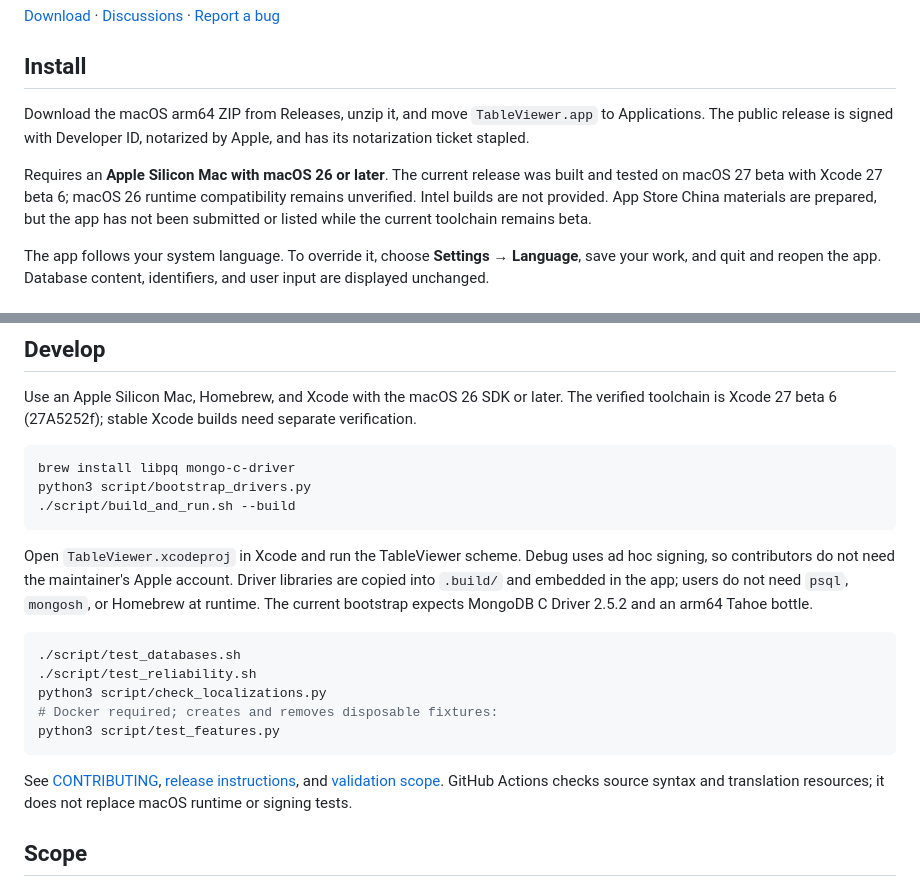
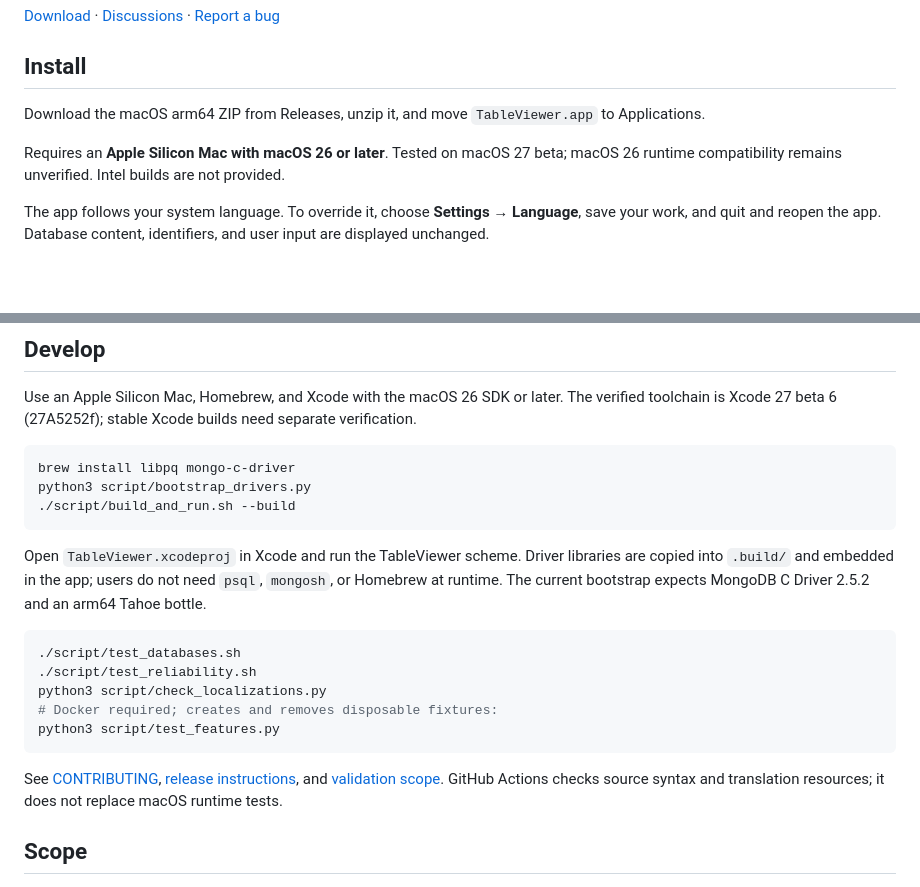
Before and after one commit to Kamisato-Yuna/TableViewer, a Markdown page: README.md, 2 parts joined by grey strips. GitHub-like rendering; blank space fills up the shorter version.

````diff
--- a/README.md
+++ b/README.md
@@ -10,9 +10,9 @@ A native, open-source macOS workspace for **SQLite, PostgreSQL, and MongoDB**. B
 
 ## Install
 
-Download the macOS arm64 ZIP from Releases, unzip it, and move `TableViewer.app` to Applications. The public release is signed with Developer ID, notarized by Apple, and has its notarization ticket stapled.
+Download the macOS arm64 ZIP from Releases, unzip it, and move `TableViewer.app` to Applications.
 
-Requires an **Apple Silicon Mac with macOS 26 or later**. The current release was built and tested on macOS 27 beta with Xcode 27 beta 6; macOS 26 runtime compatibility remains unverified. Intel builds are not provided. App Store China materials are prepared, but the app has not been submitted or listed while the current toolchain remains beta.
+Requires an **Apple Silicon Mac with macOS 26 or later**. Tested on macOS 27 beta; macOS 26 runtime compatibility remains unverified. Intel builds are not provided.
 
 The app follows your system language. To override it, choose **Settings → Language**, save your work, and quit and reopen the app. Database content, identifiers, and user input are displayed unchanged.
 
@@ -46,7 +46,7 @@ python3 script/bootstrap_drivers.py
 ./script/build_and_run.sh --build
 ```
 
-Open `TableViewer.xcodeproj` in Xcode and run the TableViewer scheme. Debug uses ad hoc signing, so contributors do not need the maintainer's Apple account. Driver libraries are copied into `.build/` and embedded in the app; users do not need `psql`, `mongosh`, or Homebrew at runtime. The current bootstrap expects MongoDB C Driver 2.5.2 and an arm64 Tahoe bottle.
+Open `TableViewer.xcodeproj` in Xcode and run the TableViewer scheme. Driver libraries are copied into `.build/` and embedded in the app; users do not need `psql`, `mongosh`, or Homebrew at runtime. The current bootstrap expects MongoDB C Driver 2.5.2 and an arm64 Tahoe bottle.
 
 ```sh
 ./script/test_databases.sh
@@ -56,7 +56,7 @@ python3 script/check_localizations.py
 python3 script/test_features.py
 ```
 
-See [CONTRIBUTING](CONTRIBUTING.md), [release instructions](docs/releasing.md), and [validation scope](docs/testing.md). GitHub Actions checks source syntax and translation resources; it does not replace macOS runtime or signing tests.
+See [CONTRIBUTING](CONTRIBUTING.md), [release instructions](docs/releasing.md), and [validation scope](docs/testing.md). GitHub Actions checks source syntax and translation resources; it does not replace macOS runtime tests.
 
 ## Scope
 
````
Also changed, not shown: README.zh-CN.md (+3 -6 lines).
